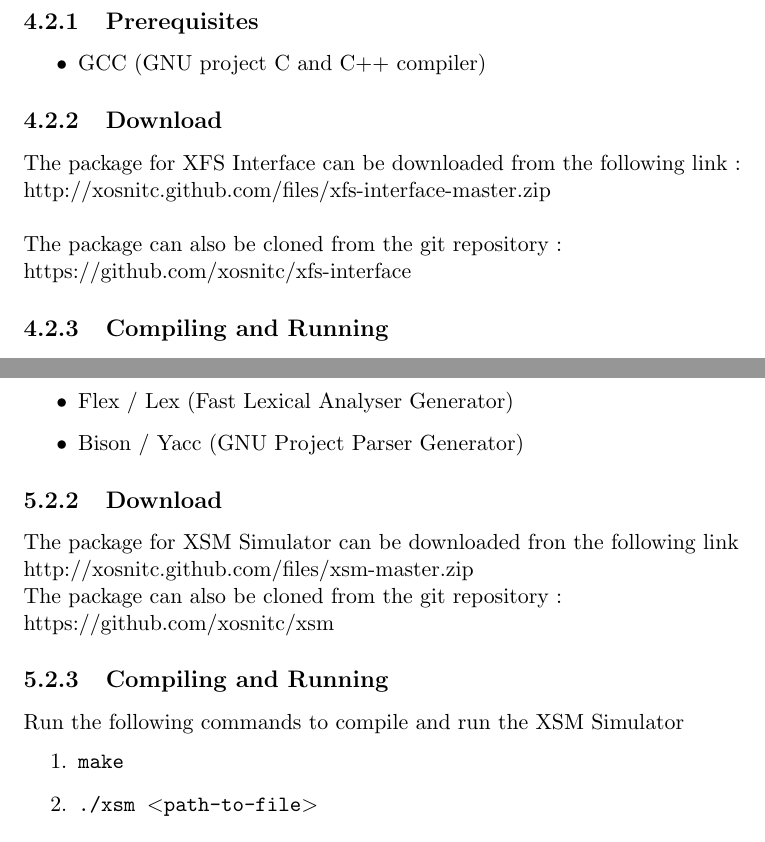
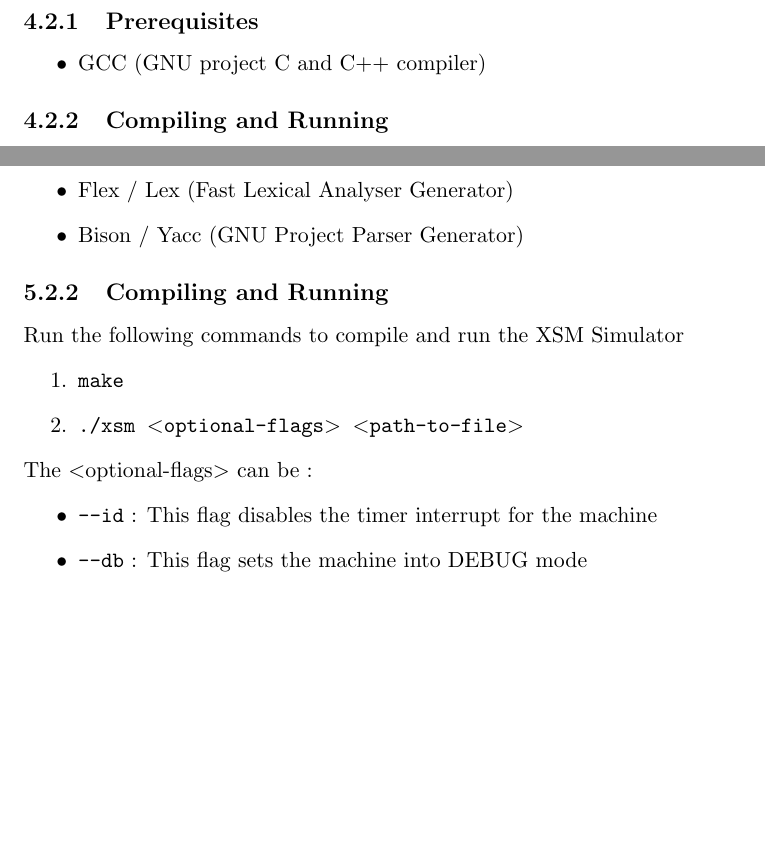
Before and after one commit to xosnitc/xosdoc, a LaTeX document (usage/usage.tex): two parts of pages 9 and 13 of 13 before the commit and two parts of pages 7 and 11 of 11 after it, joined at a grey line, cut so that both start at the same text, the shorter picture padded with empty space. Compiled offline with pdfLaTeX.

Commit message:
added flags for simulator

```diff
--- a/usage/usage.tex
+++ b/usage/usage.tex
@@ -102,12 +102,12 @@ Run the following commands to compile and run the APL compiler
 	\item GCC (GNU project C and C++ compiler)
 \end{itemize}
 
-\subsection{Download}
-
-The package for XFS Interface can be downloaded from the following link :\\
-http://xosnitc.github.com/files/xfs-interface-master.zip \\ \\
-The package can also be cloned from the git repository : \\
-https://github.com/xosnitc/xfs-interface
+%\subsection{Download}
+%
+%The package for XFS Interface can be downloaded from the following link :\\
+%http://xosnitc.github.com/files/xfs-interface-master.zip \\ \\
+%The package can also be cloned from the git repository : \\
+%https://github.com/xosnitc/xfs-interface
 
 \subsection{Compiling and Running}
 Run the following commands to compile and run the interface
@@ -209,18 +209,23 @@ The XSM (eXperimental String Machine)  Simulator is used to simulate the XSM har
 	\item Bison / Yacc  (GNU Project Parser Generator)
 \end{itemize}
 
-\subsection{Download}
-The package for XSM Simulator can be downloaded fron the following link\\
-http://xosnitc.github.com/files/xsm-master.zip\\
-The package can also be cloned from the git repository : \\
-https://github.com/xosnitc/xsm
+%\subsection{Download}
+%The package for XSM Simulator can be downloaded fron the following link\\
+%http://xosnitc.github.com/files/xsm-master.zip\\
+%The package can also be cloned from the git repository : \\
+%https://github.com/xosnitc/xsm
 
 \subsection{Compiling and Running}
 Run the following commands to compile and run the XSM Simulator
 \begin{enumerate}
 		\item \texttt{make}
-		\item \texttt{./xsm $<$path-to-file$>$ }
+		\item \texttt{./xsm $<$optional-flags$>$ $<$path-to-file$>$ }
 \end{enumerate}
+The $<$optional-flags$>$ can be :
+\begin{itemize}
+	\item \texttt{--id}  : This flag disables the timer interrupt for the machine
+	\item \texttt{--db}  : This flag sets the machine into DEBUG mode
+\end{itemize}
 
 
 \end{document}
```
Also changed, not shown: usage/usage.pdf, usage/usage.tex (20 more changed lines).
